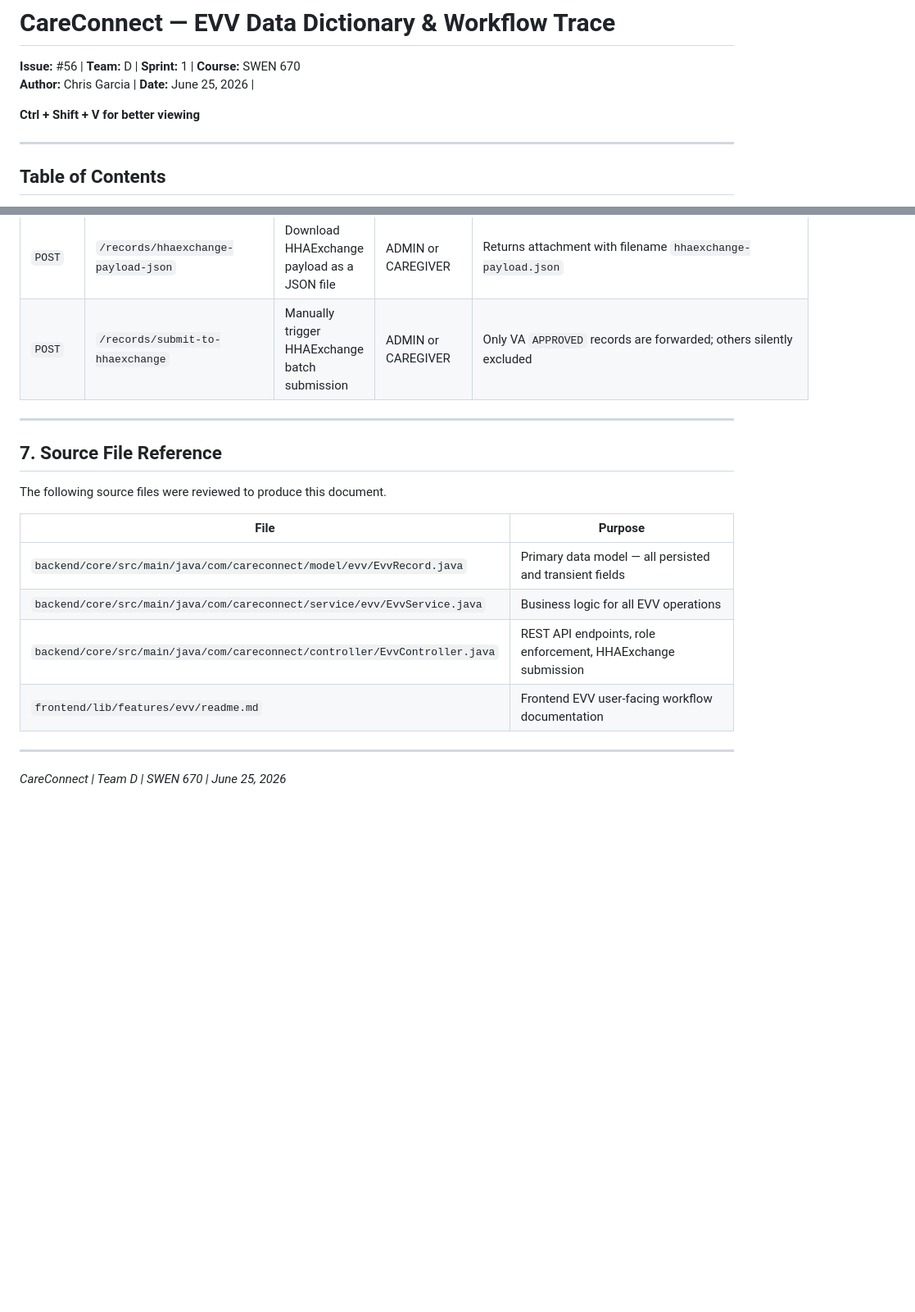
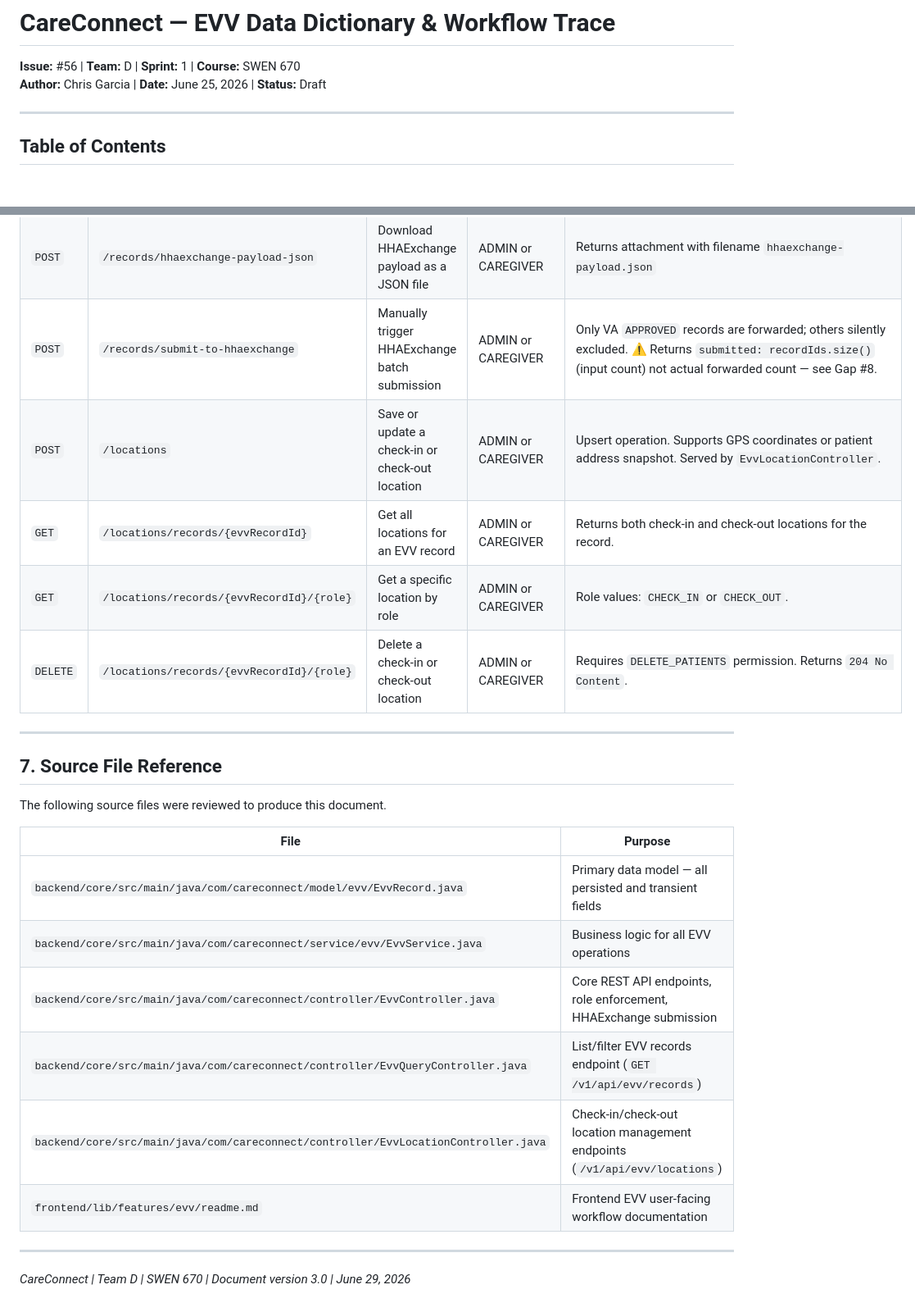
Before and after one commit to umgc/2026_summer_careconnect, a Markdown page: docs/team-d/EVV_Data_Dictionary_Workflow_Trace_Issue56.md, 2 parts joined by grey strips. Shown at 82% size. GitHub-like rendering; blank space fills up the shorter version.

Commit message:
docs: address PR review feedback - add missing endpoints, fix correction workflow, strengthen gap #8

```diff
--- a/docs/team-d/EVV_Data_Dictionary_Workflow_Trace_Issue56.md
+++ b/docs/team-d/EVV_Data_Dictionary_Workflow_Trace_Issue56.md
@@ -1,9 +1,7 @@
 # CareConnect — EVV Data Dictionary & Workflow Trace
 
 **Issue:** #56 | **Team:** D | **Sprint:** 1 | **Course:** SWEN 670
-**Author:** Chris Garcia | **Date:** June 25, 2026 |
-
-**Ctrl + Shift + V for better viewing**
+**Author:** Chris Garcia | **Date:** June 25, 2026 | **Status:** Draft
 
 ---
 
@@ -266,7 +267,11 @@ All endpoints are under base path `/v1/api/evv`. All require a valid JWT. Role e
 | `GET` | `/records/hhaexchange-eligible` | List VA `APPROVED` records eligible for HHAExchange | ADMIN or CAREGIVER | VA state only — other states excluded by design |
 | `POST` | `/records/hhaexchange-payload` | Preview HHAExchange JSON payload for given record IDs | ADMIN or CAREGIVER | Does not submit — for audit/debugging only |
 | `POST` | `/records/hhaexchange-payload-json` | Download HHAExchange payload as a JSON file | ADMIN or CAREGIVER | Returns attachment with filename `hhaexchange-payload.json` |
-| `POST` | `/records/submit-to-hhaexchange` | Manually trigger HHAExchange batch submission | ADMIN or CAREGIVER | Only VA `APPROVED` records are forwarded; others silently excluded |
+| `POST` | `/records/submit-to-hhaexchange` | Manually trigger HHAExchange batch submission | ADMIN or CAREGIVER | Only VA `APPROVED` records are forwarded; others silently excluded. ⚠️ Returns `submitted: recordIds.size()` (input count) not actual forwarded count — see Gap #8. |
+| `POST` | `/locations` | Save or update a check-in or check-out location | ADMIN or CAREGIVER | Upsert operation. Supports GPS coordinates or patient address snapshot. Served by `EvvLocationController`. |
+| `GET` | `/locations/records/{evvRecordId}` | Get all locations for an EVV record | ADMIN or CAREGIVER | Returns both check-in and check-out locations for the record. |
+| `GET` | `/locations/records/{evvRecordId}/{role}` | Get a specific location by role | ADMIN or CAREGIVER | Role values: `CHECK_IN` or `CHECK_OUT`. |
+| `DELETE` | `/locations/records/{evvRecordId}/{role}` | Delete a check-in or check-out location | ADMIN or CAREGIVER | Requires `DELETE_PATIENTS` permission. Returns `204 No Content`. |
 
 ---
 
@@ -278,9 +283,11 @@ The following source files were reviewed to produce this document.
 |---|---|
 | `backend/core/src/main/java/com/careconnect/model/evv/EvvRecord.java` | Primary data model — all persisted and transient fields |
 | `backend/core/src/main/java/com/careconnect/service/evv/EvvService.java` | Business logic for all EVV operations |
-| `backend/core/src/main/java/com/careconnect/controller/EvvController.java` | REST API endpoints, role enforcement, HHAExchange submission |
+| `backend/core/src/main/java/com/careconnect/controller/EvvController.java` | Core REST API endpoints, role enforcement, HHAExchange submission |
+| `backend/core/src/main/java/com/careconnect/controller/EvvQueryController.java` | List/filter EVV records endpoint (`GET /v1/api/evv/records`) |
+| `backend/core/src/main/java/com/careconnect/controller/EvvLocationController.java` | Check-in/check-out location management endpoints (`/v1/api/evv/locations`) |
 | `frontend/lib/features/evv/readme.md` | Frontend EVV user-facing workflow documentation |
 
 ---
 
-*CareConnect | Team D | SWEN 670 | June 25, 2026*
+*CareConnect | Team D | SWEN 670 | Document version 3.0 | June 29, 2026*
```
Also changed, not shown: other parts of docs/team-d/EVV_Data_Dictionary_Workflow_Trace_Issue56.md (+8 -5 lines).
